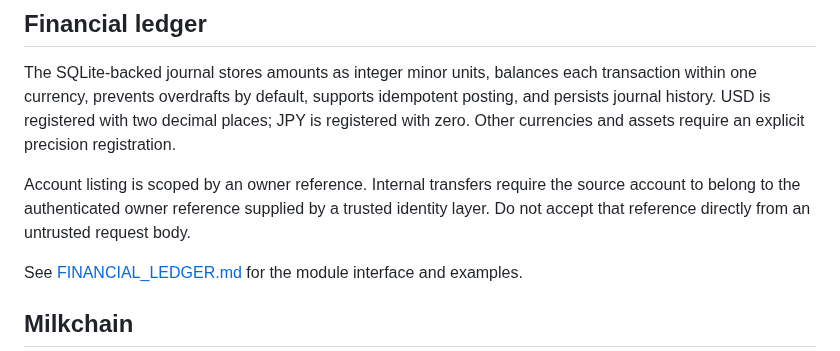
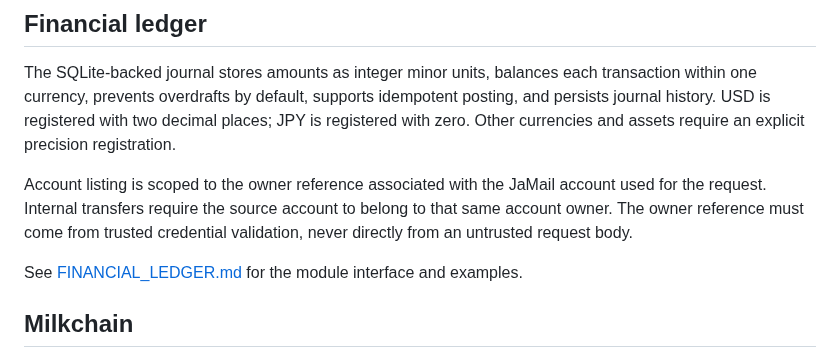
Before and after one commit to JAPStudios/Butter-Bank, a Markdown page: README.md, the part around the change. GitHub-like rendering.

Commit message:
Clarify account ownership and credential validation

```diff
--- a/README.md
+++ b/README.md
@@ -8,7 +8,7 @@ This repository contains the Milkchain blockchain for Biscuits and the financial
 
 The SQLite-backed journal stores amounts as integer minor units, balances each transaction within one currency, prevents overdrafts by default, supports idempotent posting, and persists journal history. USD is registered with two decimal places; JPY is registered with zero. Other currencies and assets require an explicit precision registration.
 
-Account listing is scoped by an owner reference. Internal transfers require the source account to belong to the authenticated owner reference supplied by a trusted identity layer. Do not accept that reference directly from an untrusted request body.
+Account listing is scoped to the owner reference associated with the JaMail account used for the request. Internal transfers require the source account to belong to that same account owner. The owner reference must come from trusted credential validation, never directly from an untrusted request body.
 
 See [FINANCIAL_LEDGER.md](FINANCIAL_LEDGER.md) for the module interface and examples.
 
```
